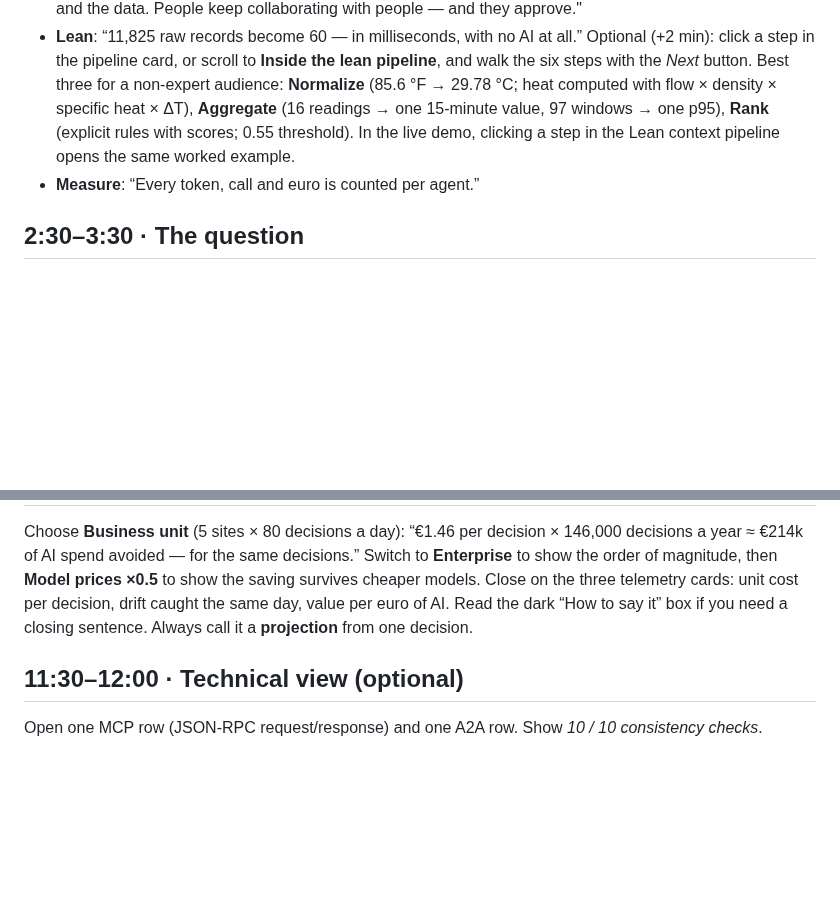
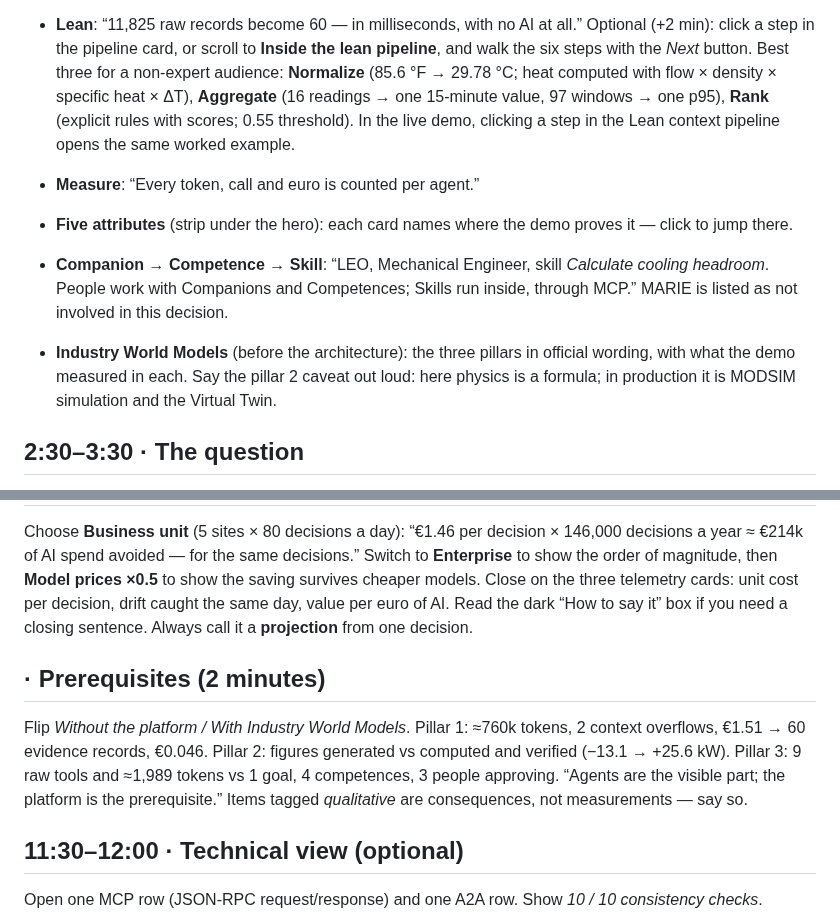
Before and after one commit to opedoussaut/gen7-openness, a Markdown page: PRESENTER.md, 2 parts joined by grey strips. GitHub-like rendering; blank space fills up the shorter version.

```diff
--- a/PRESENTER.md
+++ b/PRESENTER.md
@@ -14,6 +14,10 @@ Run locally (`npm start`, http://127.0.0.1:3000). Set speed to **1×** for narra
 - **Lean**: “11,825 raw records become 60 — in milliseconds, with no AI at all.”
   Optional (+2 min): click a step in the pipeline card, or scroll to **Inside the lean pipeline**, and walk the six steps with the *Next* button. Best three for a non-expert audience: **Normalize** (85.6 °F → 29.78 °C; heat computed with flow × density × specific heat × ΔT), **Aggregate** (16 readings → one 15-minute value, 97 windows → one p95), **Rank** (explicit rules with scores; 0.55 threshold). In the live demo, clicking a step in the Lean context pipeline opens the same worked example.
 - **Measure**: “Every token, call and euro is counted per agent.”
+
+- **Five attributes** (strip under the hero): each card names where the demo proves it — click to jump there.
+- **Companion → Competence → Skill**: “LEO, Mechanical Engineer, skill *Calculate cooling headroom*. People work with Companions and Competences; Skills run inside, through MCP.” MARIE is listed as not involved in this decision.
+- **Industry World Models** (before the architecture): the three pillars in official wording, with what the demo measured in each. Say the pillar 2 caveat out loud: here physics is a formula; in production it is MODSIM simulation and the Virtual Twin.
 
 ## 2:30–3:30 · The question
 
@@ -56,6 +60,10 @@ End on the green **part 4** band (“This was one decision…”) and click **Ex
 
 Choose **Business unit** (5 sites × 80 decisions a day): “€1.46 per decision × 146,000 decisions a year ≈ €214k of AI spend avoided — for the same decisions.” Switch to **Enterprise** to show the order of magnitude, then **Model prices ×0.5** to show the saving survives cheaper models. Close on the three telemetry cards: unit cost per decision, drift caught the same day, value per euro of AI. Read the dark “How to say it” box if you need a closing sentence. Always call it a **projection** from one decision.
 
+## · Prerequisites (2 minutes)
+
+Flip *Without the platform / With Industry World Models*. Pillar 1: ≈760k tokens, 2 context overflows, €1.51 → 60 evidence records, €0.046. Pillar 2: figures generated vs computed and verified (−13.1 → +25.6 kW). Pillar 3: 9 raw tools and ≈1,989 tokens vs 1 goal, 4 competences, 3 people approving. “Agents are the visible part; the platform is the prerequisite.” Items tagged *qualitative* are consequences, not measurements — say so.
+
 ## 11:30–12:00 · Technical view (optional)
 
 Open one MCP row (JSON-RPC request/response) and one A2A row. Show *10 / 10 consistency checks*.
```
Also changed, not shown: README.md (+1 -0 lines), docs/economics.jpg, docs/learn.jpg, docs/live-demo.jpg, docs/technical.jpg, 13 other files.
